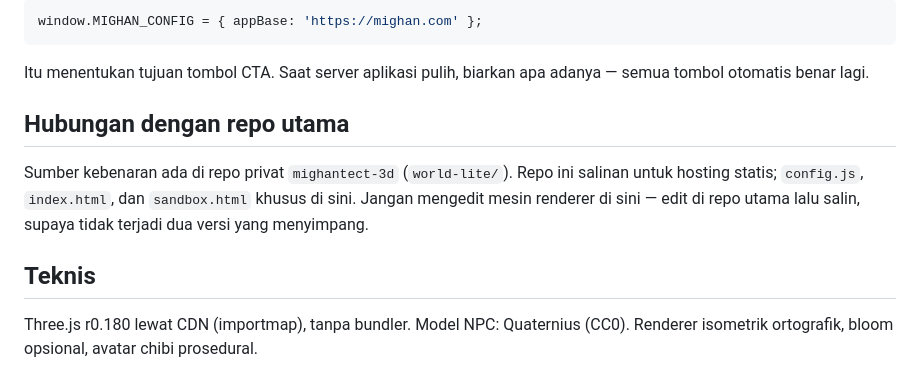
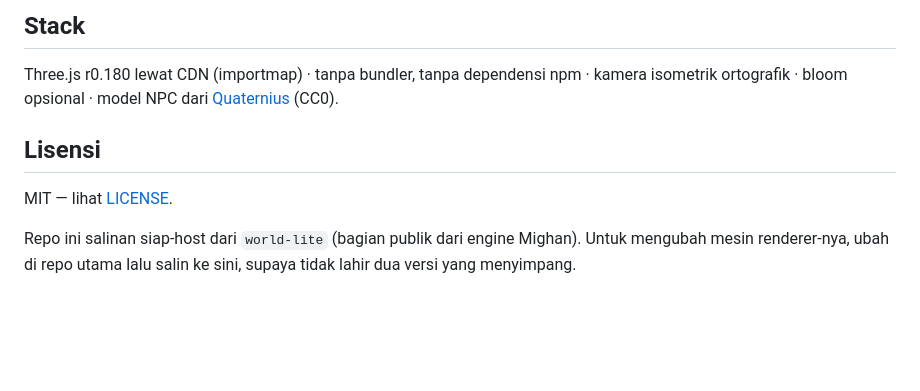
Before and after one commit to fahmiwol/mighan-world, a Markdown page: README.md, the part around one of its changes. Drawn GitHub-style; blank space fills up the shorter version.

````diff
--- a/README.md
+++ b/README.md
@@ -30,19 +73,14 @@ Satu-satunya hal yang perlu diatur ada di `config.js`:
 
-```js
-window.MIGHAN_CONFIG = { appBase: 'https://mighan.com' };
-```
+## Stack
 
-Itu menentukan tujuan tombol CTA. Saat server aplikasi pulih, biarkan apa adanya — semua
-tombol otomatis benar lagi.
+Three.js r0.180 lewat CDN (importmap) · tanpa bundler, tanpa dependensi npm ·
+kamera isometrik ortografik · bloom opsional · model NPC dari
+[Quaternius](https://quaternius.com/) (CC0).
 
-## Hubungan dengan repo utama
+## Lisensi
 
-Sumber kebenaran ada di repo privat `mighantect-3d` (`world-lite/`). Repo ini salinan untuk
-hosting statis; `config.js`, `index.html`, dan `sandbox.html` khusus di sini. Jangan mengedit
-mesin renderer di sini — edit di repo utama lalu salin, supaya tidak terjadi dua versi yang
-menyimpang.
+MIT — lihat [LICENSE](LICENSE).
 
-## Teknis
-
-Three.js r0.180 lewat CDN (importmap), tanpa bundler. Model NPC: Quaternius (CC0).
-Renderer isometrik ortografik, bloom opsional, avatar chibi prosedural.
+Repo ini salinan siap-host dari `world-lite` (bagian publik dari engine Mighan).
+Untuk mengubah mesin renderer-nya, ubah di repo utama lalu salin ke sini, supaya tidak
+lahir dua versi yang menyimpang.
````
Also changed, not shown: other parts of README.md (+62 -19 lines), docs/hero-town.jpg (added), 1 other file.
